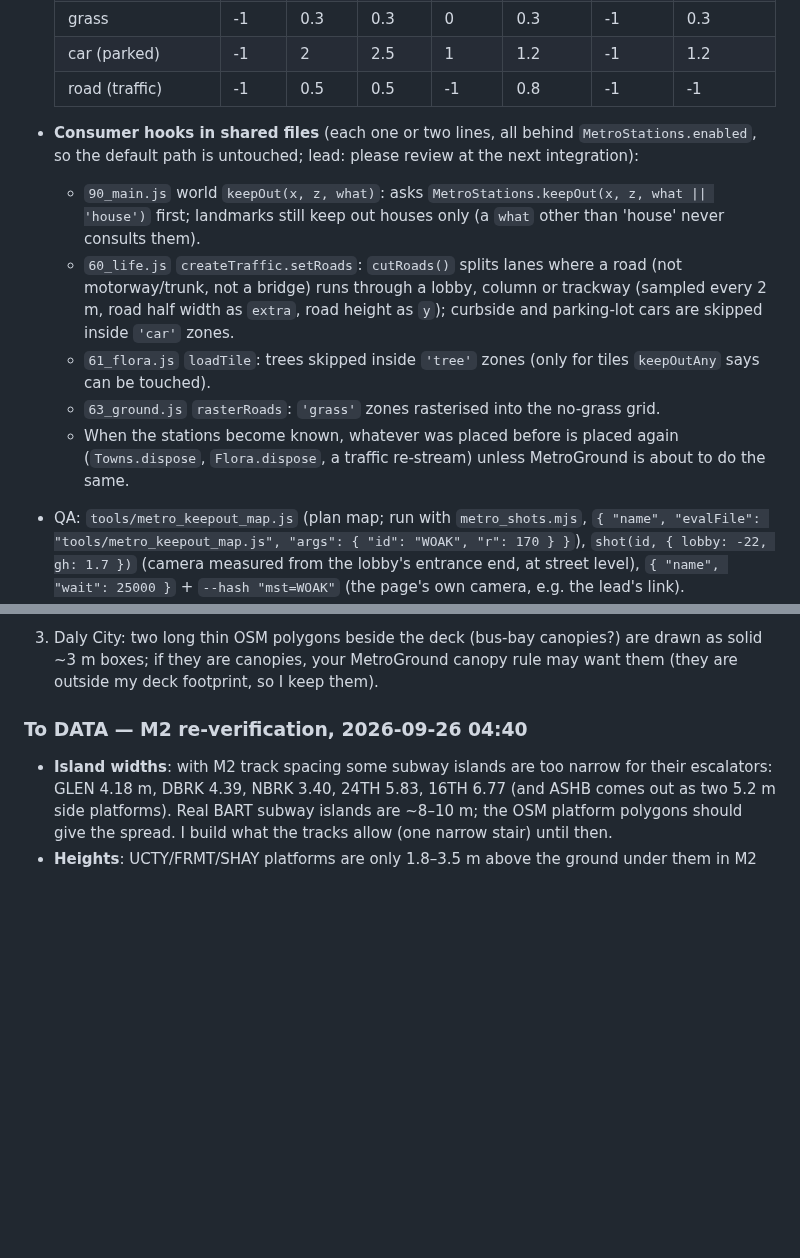
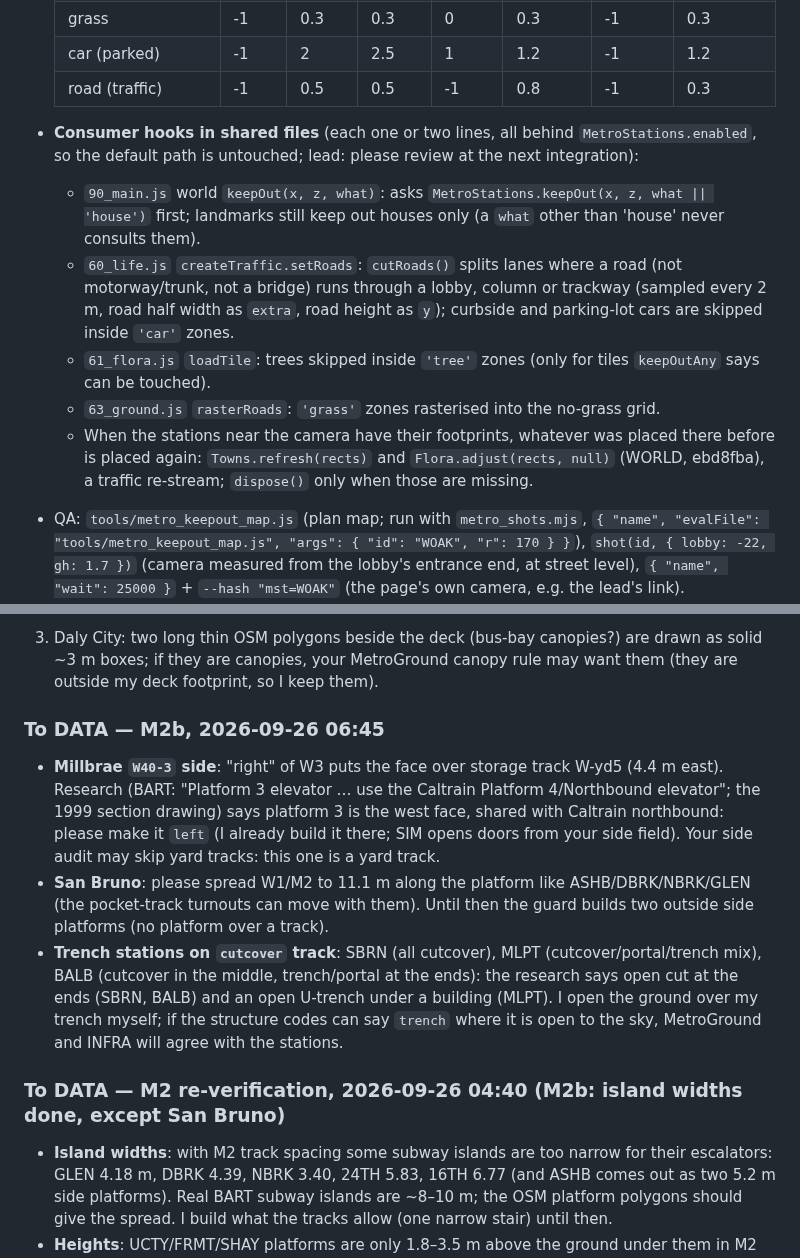
Before and after one commit to scottylabs-labrador/bayline, a Markdown page: notes/bart/stations.md, 2 parts joined by grey strips. Rendered like a GitHub page; blank space fills up the shorter version.

```diff
--- a/notes/bart/stations.md
+++ b/notes/bart/stations.md
@@ -122,7 +152,7 @@ Files owned: `src/js/26_metrostations.js`, `src/js/27_*.js` (station kit, heroes
   | lamp | 1 | 2 | 2 | 0.5 | 1.5 | 1 | 0.8 |
   | grass | -1 | 0.3 | 0.3 | 0 | 0.3 | -1 | 0.3 |
   | car (parked) | -1 | 2 | 2.5 | 1 | 1.2 | -1 | 1.2 |
-  | road (traffic) | -1 | 0.5 | 0.5 | -1 | 0.8 | -1 | -1 |
+  | road (traffic) | -1 | 0.5 | 0.5 | -1 | 0.8 | -1 | 0.3 |
 
 - **Consumer hooks in shared files** (each one or two lines, all behind `MetroStations.enabled`, so the default path is
   untouched; lead: please review at the next integration):
@@ -133,8 +163,9 @@ Files owned: `src/js/26_metrostations.js`, `src/js/27_*.js` (station kit, heroes
     curbside and parking-lot cars are skipped inside `'car'` zones.
   - `61_flora.js` `loadTile`: trees skipped inside `'tree'` zones (only for tiles `keepOutAny` says can be touched).
   - `63_ground.js` `rasterRoads`: `'grass'` zones rasterised into the no-grass grid.
-  - When the stations become known, whatever was placed before is placed again (`Towns.dispose`, `Flora.dispose`, a
-    traffic re-stream) unless MetroGround is about to do the same.
+  - When the stations near the camera have their footprints, whatever was placed there before is placed again:
+    `Towns.refresh(rects)` and `Flora.adjust(rects, null)` (WORLD, ebd8fba), a traffic re-stream; `dispose()` only
+    when those are missing.
 - QA: `tools/metro_keepout_map.js` (plan map; run with `metro_shots.mjs`, `{ "name", "evalFile":
   "tools/metro_keepout_map.js", "args": { "id": "WOAK", "r": 170 } }`), `shot(id, { lobby: -22, gh: 1.7 })` (camera
   measured from the lobby's entrance end, at street level), `{ "name", "wait": 25000 }` + `--hash "mst=WOAK"` (the
@@ -175,7 +206,20 @@ load: ~230 ms once. Keep-out queries ~0.25 µs. Next: far LOD silhouettes for ae
 3. Daly City: two long thin OSM polygons beside the deck (bus-bay canopies?) are drawn as solid ~3 m boxes; if they are
    canopies, your MetroGround canopy rule may want them (they are outside my deck footprint, so I keep them).
 
-### To DATA — M2 re-verification, 2026-09-26 04:40
+### To DATA — M2b, 2026-09-26 06:45
+
+- **Millbrae `W40-3` side**: "right" of W3 puts the face over storage track W-yd5 (4.4 m east). Research (BART:
+  "Platform 3 elevator … use the Caltrain Platform 4/Northbound elevator"; the 1999 section drawing) says platform 3
+  is the west face, shared with Caltrain northbound: please make it `left` (I already build it there; SIM opens doors
+  from your side field). Your side audit may skip yard tracks: this one is a yard track.
+- **San Bruno**: please spread W1/M2 to 11.1 m along the platform like ASHB/DBRK/NBRK/GLEN (the pocket-track
+  turnouts can move with them). Until then the guard builds two outside side platforms (no platform over a track).
+- **Trench stations on `cutcover` track**: SBRN (all cutcover), MLPT (cutcover/portal/trench mix), BALB (cutcover in
+  the middle, trench/portal at the ends): the research says open cut at the ends (SBRN, BALB) and an open U-trench
+  under a building (MLPT). I open the ground over my trench myself; if the structure codes can say `trench` where it
+  is open to the sky, MetroGround and INFRA will agree with the stations.
+
+### To DATA — M2 re-verification, 2026-09-26 04:40 (M2b: island widths done, except San Bruno)
 
 - **Island widths**: with M2 track spacing some subway islands are too narrow for their escalators: GLEN 4.18 m,
   DBRK 4.39, NBRK 3.40, 24TH 5.83, 16TH 6.77 (and ASHB comes out as two 5.2 m side platforms). Real BART subway
```
Also changed, not shown: other parts of notes/bart/stations.md (+36 -0 lines).
